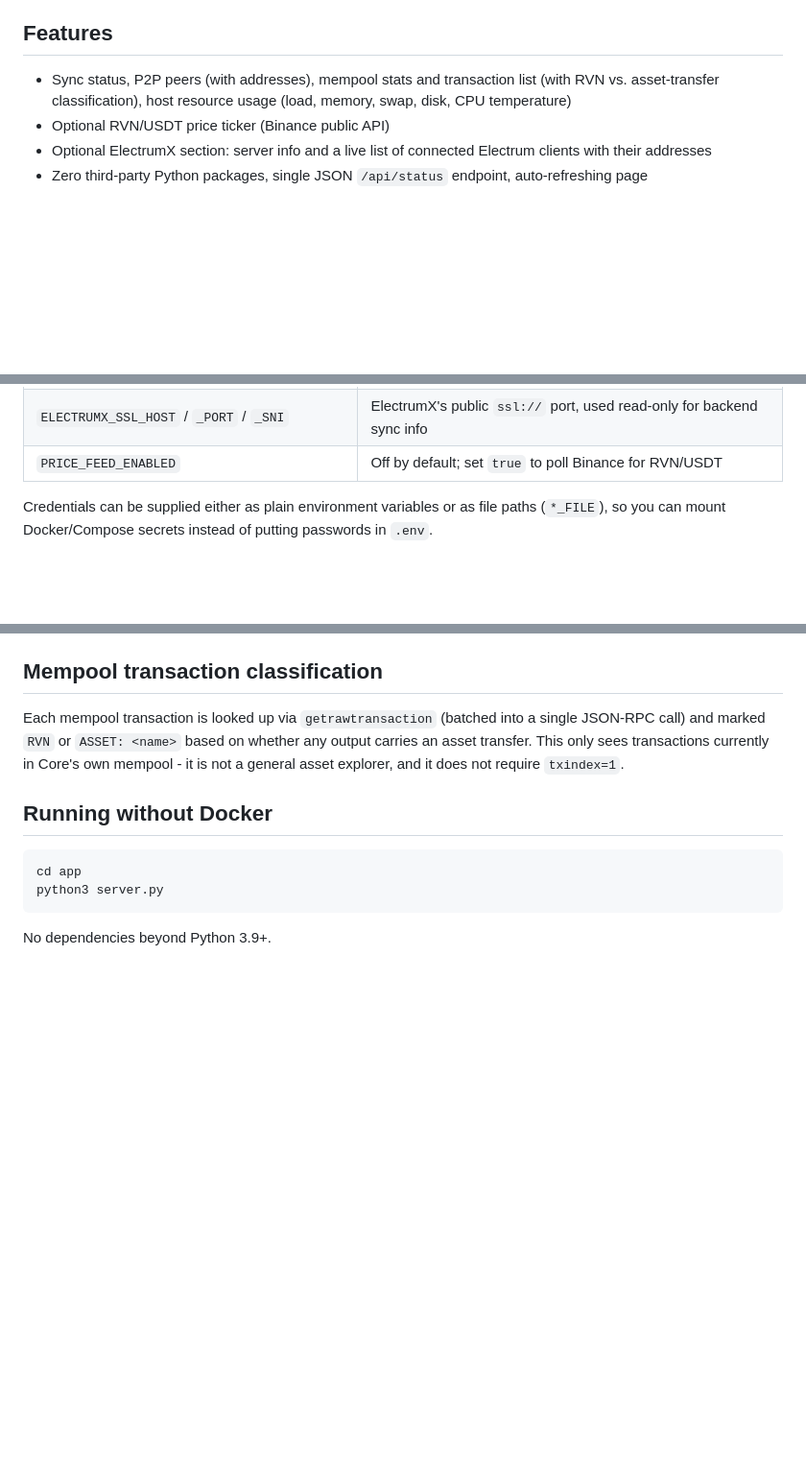
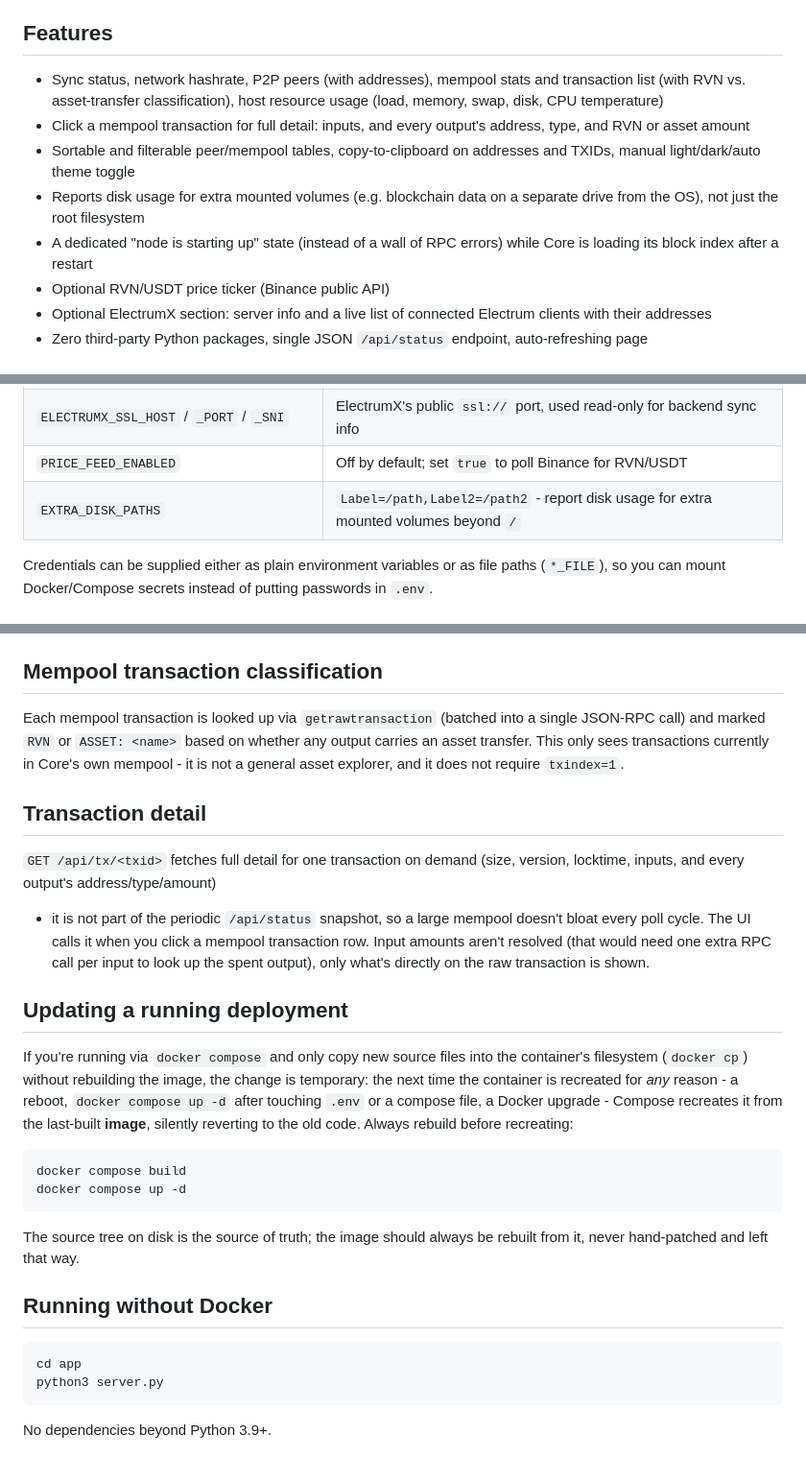
Before and after one commit to ALENOC/ravencoin-node-monitor, a Markdown page: README.md, 3 parts joined by grey strips. Shown at 96% size. Drawn GitHub-style; blank space fills up the shorter version.

Commit message:
Document new UI features, transaction detail endpoint, and the rebuild-before-recreate deploy caveat

````diff
--- a/README.md
+++ b/README.md
@@ -10,9 +10,17 @@ Docker image that runs on anything from a Raspberry Pi to a VPS.
 
 ## Features
 
-- Sync status, P2P peers (with addresses), mempool stats and transaction
-  list (with RVN vs. asset-transfer classification), host resource usage
-  (load, memory, swap, disk, CPU temperature)
+- Sync status, network hashrate, P2P peers (with addresses), mempool stats
+  and transaction list (with RVN vs. asset-transfer classification), host
+  resource usage (load, memory, swap, disk, CPU temperature)
+- Click a mempool transaction for full detail: inputs, and every output's
+  address, type, and RVN or asset amount
+- Sortable and filterable peer/mempool tables, copy-to-clipboard on
+  addresses and TXIDs, manual light/dark/auto theme toggle
+- Reports disk usage for extra mounted volumes (e.g. blockchain data on a
+  separate drive from the OS), not just the root filesystem
+- A dedicated "node is starting up" state (instead of a wall of RPC
+  errors) while Core is loading its block index after a restart
 - Optional RVN/USDT price ticker (Binance public API)
 - Optional ElectrumX section: server info and a live list of connected
   Electrum clients with their addresses
@@ -48,6 +56,7 @@ full list with defaults. Highlights:
 | `ELECTRUMX_RPC_HOST` / `_PORT` | ElectrumX's admin RPC (`rpc://`), default port 8000 |
 | `ELECTRUMX_SSL_HOST` / `_PORT` / `_SNI` | ElectrumX's public `ssl://` port, used read-only for backend sync info |
 | `PRICE_FEED_ENABLED` | Off by default; set `true` to poll Binance for RVN/USDT |
+| `EXTRA_DISK_PATHS` | `Label=/path,Label2=/path2` - report disk usage for extra mounted volumes beyond `/` |
 
 Credentials can be supplied either as plain environment variables or as
 file paths (`*_FILE`), so you can mount Docker/Compose secrets instead of
@@ -126,6 +135,34 @@ whether any output carries an asset transfer. This only sees transactions
 currently in Core's own mempool - it is not a general asset explorer, and
 it does not require `txindex=1`.
 
+## Transaction detail
+
+`GET /api/tx/<txid>` fetches full detail for one transaction on demand
+(size, version, locktime, inputs, and every output's address/type/amount)
+- it is not part of the periodic `/api/status` snapshot, so a large mempool
+doesn't bloat every poll cycle. The UI calls it when you click a mempool
+transaction row. Input amounts aren't resolved (that would need one extra
+RPC call per input to look up the spent output), only what's directly on
+the raw transaction is shown.
+
+## Updating a running deployment
+
+If you're running via `docker compose` and only copy new source files into
+the container's filesystem (`docker cp`) without rebuilding the image, the
+change is temporary: the next time the container is recreated for *any*
+reason - a reboot, `docker compose up -d` after touching `.env` or a
+compose file, a Docker upgrade - Compose recreates it from the last-built
+**image**, silently reverting to the old code. Always rebuild before
+recreating:
+
+```bash
+docker compose build
+docker compose up -d
+```
+
+The source tree on disk is the source of truth; the image should always be
+rebuilt from it, never hand-patched and left that way.
+
 ## Running without Docker
 
 ```bash
````
